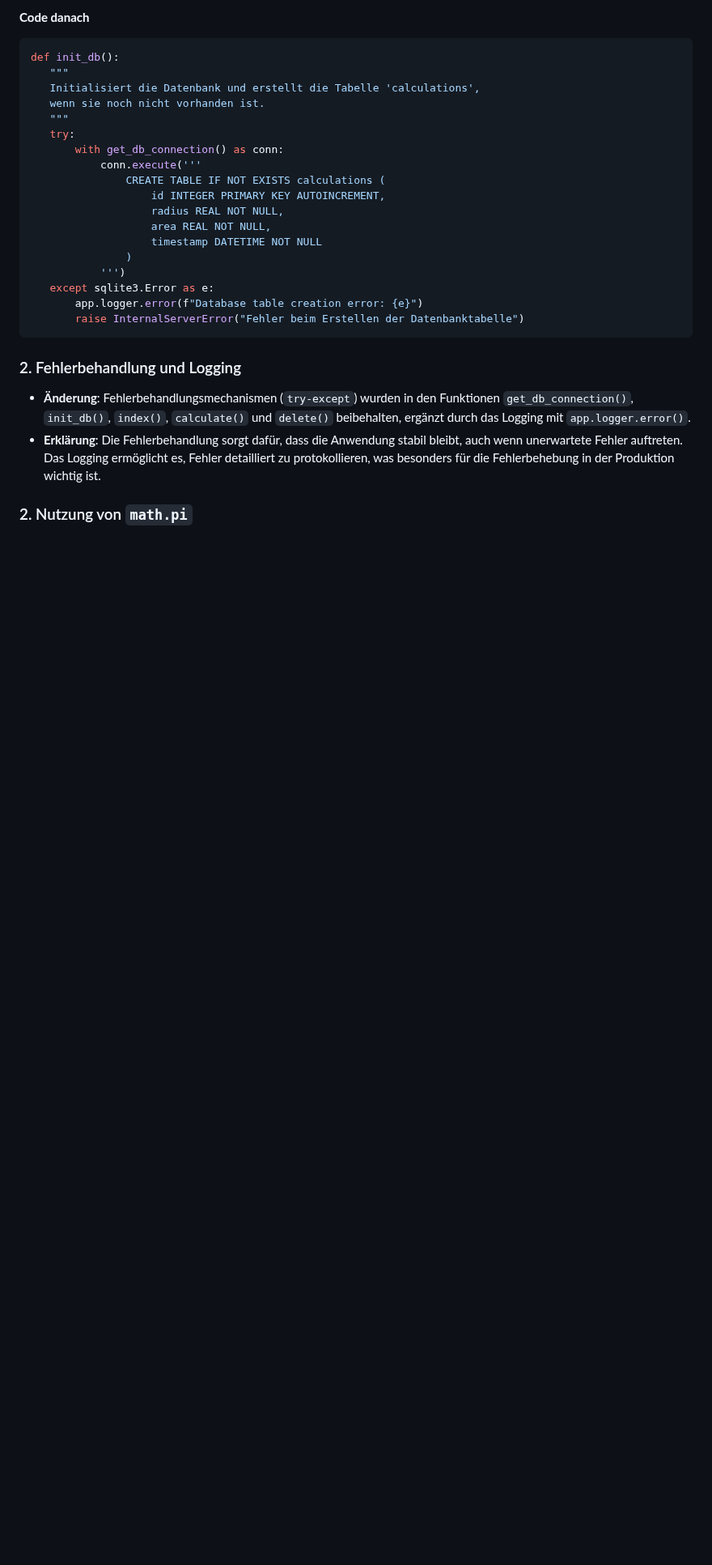
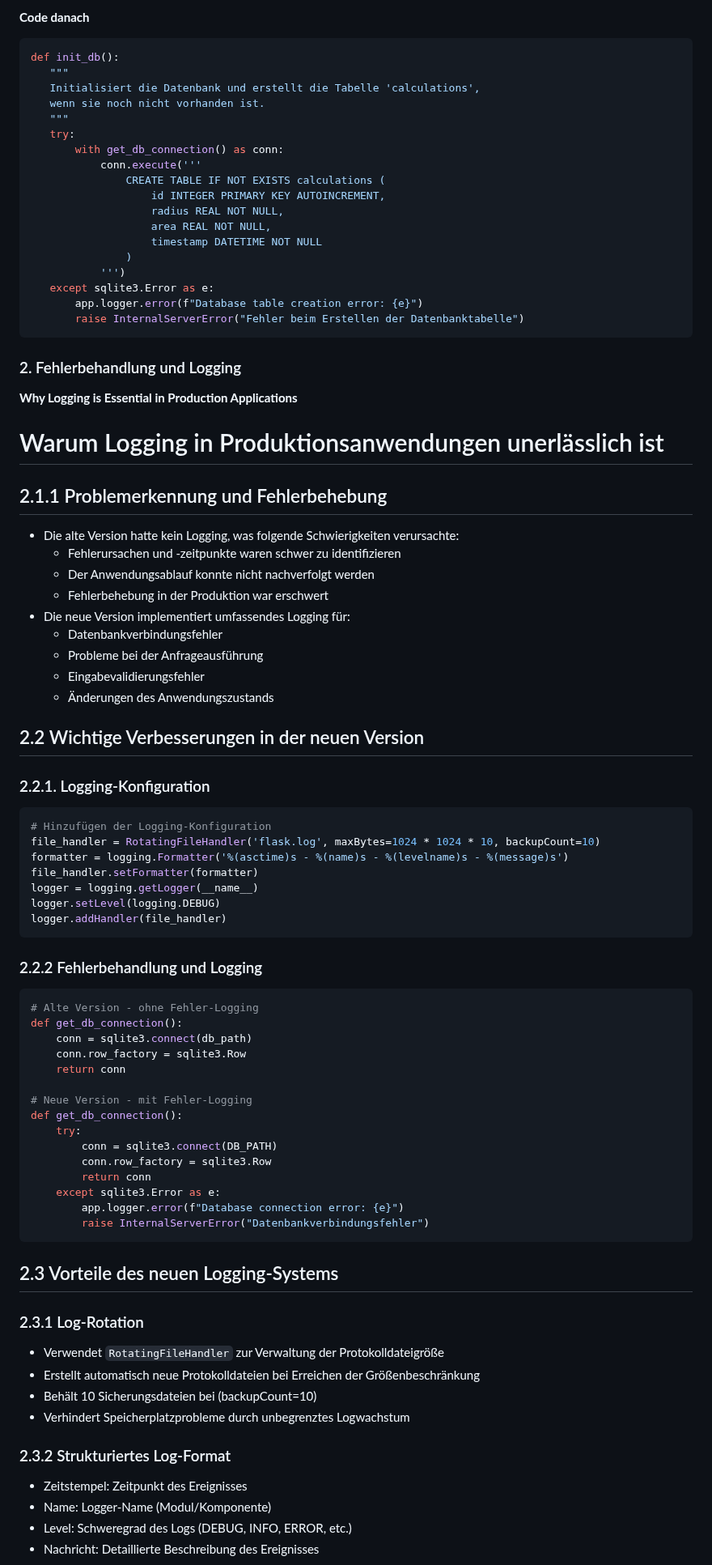
Before and after one commit to TanjaNY/Flask03, a Markdown page: README.md, the part around one of its changes. Shown at 81% size. Rendered like a GitHub page; blank space fills up the shorter version.

Commit message:
Update README.md
add logging

````diff
--- a/README.md
+++ b/README.md
@@ -82,7 +82,63 @@ def init_db():
 
 ### 2. Fehlerbehandlung und Logging
 
-- **Änderung**: Fehlerbehandlungsmechanismen (`try-except`) wurden in den Funktionen `get_db_connection()`, `init_db()`, `index()`, `calculate()` und `delete()` beibehalten, ergänzt durch das Logging mit `app.logger.error()`.
-- **Erklärung**: Die Fehlerbehandlung sorgt dafür, dass die Anwendung stabil bleibt, auch wenn unerwartete Fehler auftreten. Das Logging ermöglicht es, Fehler detailliert zu protokollieren, was besonders für die Fehlerbehebung in der Produktion wichtig ist.
+**Why Logging is Essential in Production Applications**
 
-### 2. Nutzung von `math.pi`
+# Warum Logging in Produktionsanwendungen unerlässlich ist
+
+## 2.1.1 Problemerkennung und Fehlerbehebung
+- Die alte Version hatte kein Logging, was folgende Schwierigkeiten verursachte:
+  - Fehlerursachen und -zeitpunkte waren schwer zu identifizieren
+  - Der Anwendungsablauf konnte nicht nachverfolgt werden
+  - Fehlerbehebung in der Produktion war erschwert
+- Die neue Version implementiert umfassendes Logging für:
+  - Datenbankverbindungsfehler
+  - Probleme bei der Anfrageausführung
+  - Eingabevalidierungsfehler
+  - Änderungen des Anwendungszustands
+
+## 2.2 Wichtige Verbesserungen in der neuen Version
+### 2.2.1. Logging-Konfiguration
+```python
+# Hinzufügen der Logging-Konfiguration
+file_handler = RotatingFileHandler('flask.log', maxBytes=1024 * 1024 * 10, backupCount=10)
+formatter = logging.Formatter('%(asctime)s - %(name)s - %(levelname)s - %(message)s')
+file_handler.setFormatter(formatter)
+logger = logging.getLogger(__name__)
+logger.setLevel(logging.DEBUG)
+logger.addHandler(file_handler)
+```
+
+### 2.2.2 Fehlerbehandlung und Logging
+```python
+# Alte Version - ohne Fehler-Logging
+def get_db_connection():
+    conn = sqlite3.connect(db_path)
+    conn.row_factory = sqlite3.Row
+    return conn
+
+# Neue Version - mit Fehler-Logging
+def get_db_connection():
+    try:
+        conn = sqlite3.connect(DB_PATH)
+        conn.row_factory = sqlite3.Row
+        return conn
+    except sqlite3.Error as e:
+        app.logger.error(f"Database connection error: {e}")
+        raise InternalServerError("Datenbankverbindungsfehler")
+```
+
+## 2.3 Vorteile des neuen Logging-Systems
+
+### 2.3.1 Log-Rotation
+- Verwendet `RotatingFileHandler` zur Verwaltung der Protokolldateigröße
+- Erstellt automatisch neue Protokolldateien bei Erreichen der Größenbeschränkung
+- Behält 10 Sicherungsdateien bei (backupCount=10)
+- Verhindert Speicherplatzprobleme durch unbegrenztes Logwachstum
+
+### 2.3.2 Strukturiertes Log-Format
+- Zeitstempel: Zeitpunkt des Ereignisses
+- Name: Logger-Name (Modul/Komponente)
+- Level: Schweregrad des Logs (DEBUG, INFO, ERROR, etc.)
+- Nachricht: Detaillierte Beschreibung des Ereignisses
+
````
Also changed, not shown: other parts of README.md (+45 -1 lines).
